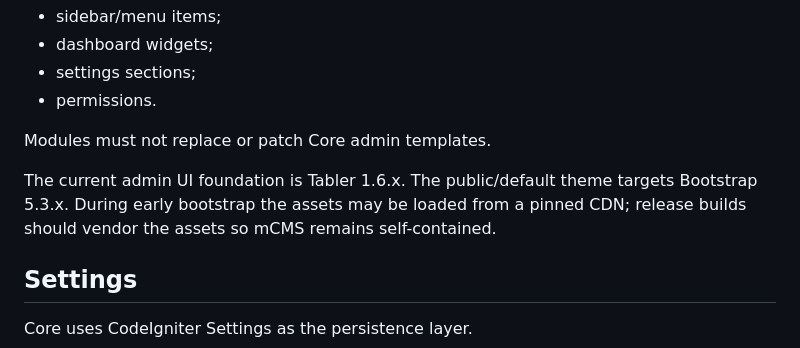
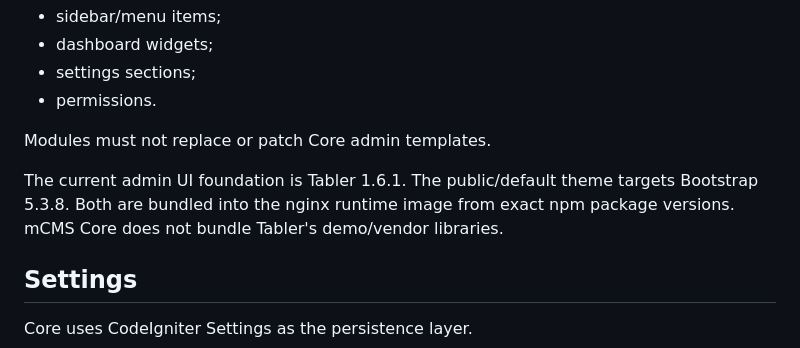
Before and after one commit to mirivlad/mcms, a Markdown page: docs/ARCHITECTURE.md, the part around the change. Rendered like a GitHub page.

Commit message:
Document self-contained frontend architecture

```diff
--- a/docs/ARCHITECTURE.md
+++ b/docs/ARCHITECTURE.md
@@ -95,8 +95,8 @@ Modules may register:
 
 Modules must not replace or patch Core admin templates.
 
-The current admin UI foundation is Tabler 1.6.x. The public/default theme targets Bootstrap 5.3.x.
-During early bootstrap the assets may be loaded from a pinned CDN; release builds should vendor the assets so mCMS remains self-contained.
+The current admin UI foundation is Tabler 1.6.1. The public/default theme targets Bootstrap 5.3.8.
+Both are bundled into the nginx runtime image from exact npm package versions. mCMS Core does not bundle Tabler's demo/vendor libraries.
 
 ## Settings
 
```
